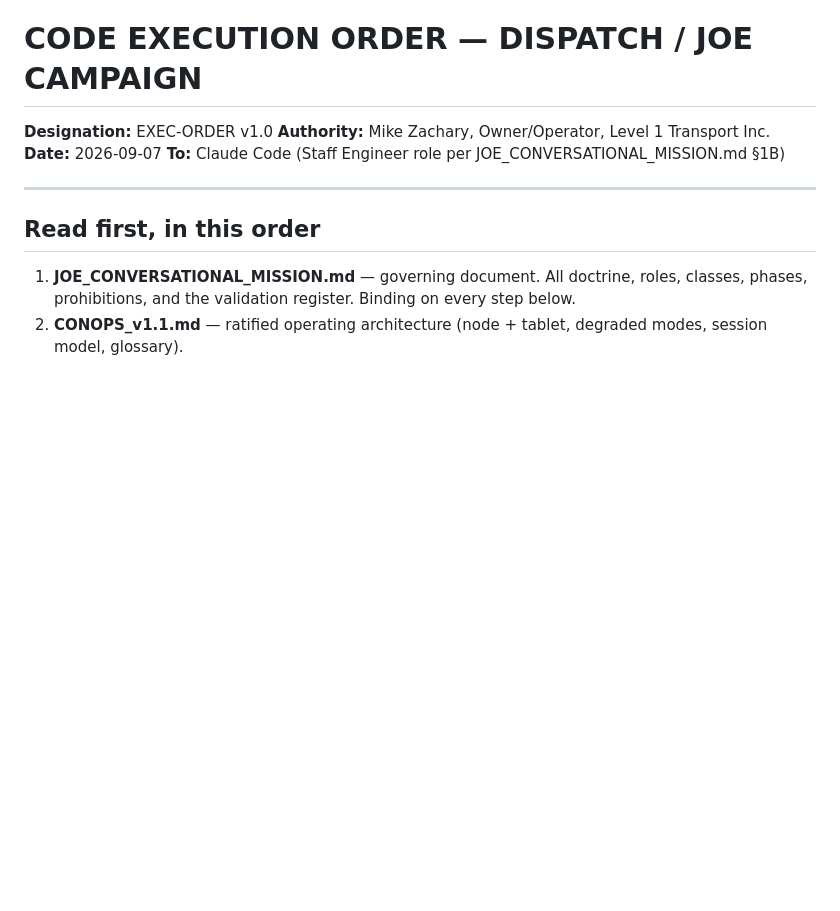
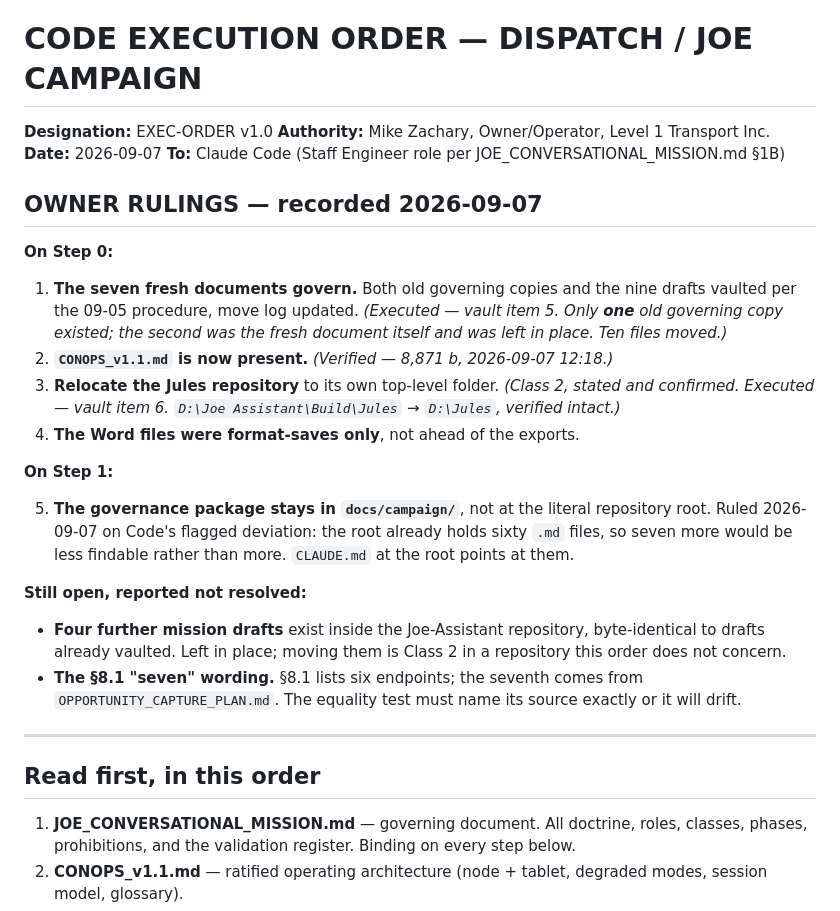
Before and after one commit to jax1313-outlook/Dispatch, a Markdown page: docs/campaign/CODE_EXECUTION_ORDER.md, the part around the change. GitHub-like rendering; blank space fills up the shorter version.

Commit message:
Record the Owner's rulings in the order, and extract Jules
Step 1 continued. Class 2 confirmed and executed: the Jules repository moved
from inside the Joe-Assistant working tree to D:\Jules.

Checked before moving rather than after: nothing dirty, nothing unpushed, and
zero commits existing on no remote branch. Joe-Assistant tracked nothing under
Build/Jules and already ignored it. Verified after: same HEAD db224d6, same
branch, upstream and remote intact, twelve branches, nothing dirty.

Git needed safe.directory for the new path. Without it, it reported the
repository as empty -- and I briefly reported that too, because I had
suppressed the error with 2>/dev/null. A reporting failure, not a data one, but
it is exactly the failure the Honest Reporting Rule exists to prevent.

The docs stay in docs/campaign/ per the Owner's ruling on the flagged
deviation.

Reported, not acted on: four more mission drafts sit inside the Joe-Assistant
repository, byte-identical to drafts already vaulted. Thirteen copies existed,
not nine. They are in a repository this order does not concern and moving them
is Class 2.

Co-Authored-By: Claude Opus 5 <noreply@anthropic.com>

```diff
--- a/docs/campaign/CODE_EXECUTION_ORDER.md
+++ b/docs/campaign/CODE_EXECUTION_ORDER.md
@@ -3,6 +3,34 @@
 **Authority:** Mike Zachary, Owner/Operator, Level 1 Transport Inc.
 **Date:** 2026-09-07
 **To:** Claude Code (Staff Engineer role per JOE_CONVERSATIONAL_MISSION.md §1B)
+
+
+## OWNER RULINGS — recorded 2026-09-07
+
+**On Step 0:**
+
+1. **The seven fresh documents govern.** Both old governing copies and the nine drafts vaulted per
+   the 09-05 procedure, move log updated. *(Executed — vault item 5. Only **one** old governing copy
+   existed; the second was the fresh document itself and was left in place. Ten files moved.)*
+2. **`CONOPS_v1.1.md` is now present.** *(Verified — 8,871 b, 2026-09-07 12:18.)*
+3. **Relocate the Jules repository** to its own top-level folder. *(Class 2, stated and confirmed.
+   Executed — vault item 6. `D:\Joe Assistant\Build\Jules` → `D:\Jules`, verified intact.)*
+4. **The Word files were format-saves only**, not ahead of the exports.
+
+**On Step 1:**
+
+5. **The governance package stays in `docs/campaign/`**, not at the literal repository root. Ruled
+   2026-09-07 on Code's flagged deviation: the root already holds sixty `.md` files, so seven more
+   would be less findable rather than more. `CLAUDE.md` at the root points at them.
+
+**Still open, reported not resolved:**
+
+- **Four further mission drafts** exist inside the Joe-Assistant repository, byte-identical to
+  drafts already vaulted. Left in place; moving them is Class 2 in a repository this order does not
+  concern.
+- **The §8.1 "seven" wording.** §8.1 lists six endpoints; the seventh comes from
+  `OPPORTUNITY_CAPTURE_PLAN.md`. The equality test must name its source exactly or it will drift.
+
 
 ---
 
```
